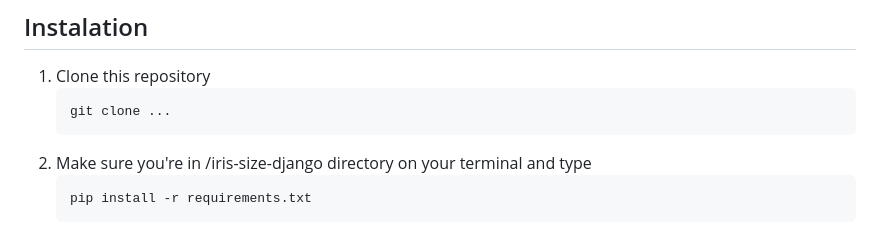
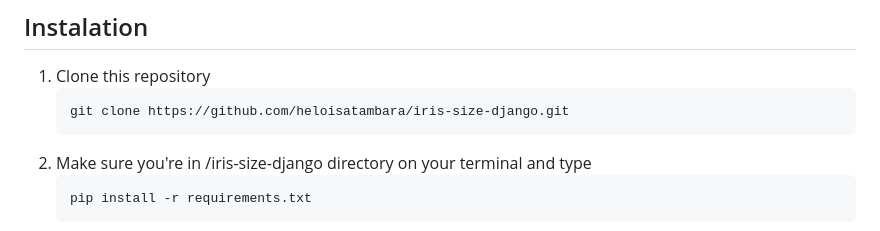
Before and after one commit to silveira42/iris-size-django, a Markdown page: README.md, the part around the change. Drawn GitHub-style.

````diff
--- a/README.md
+++ b/README.md
@@ -10,7 +10,7 @@ Some features will have better error handling in the future.
 ## Instalation
 1. Clone this repository
    ```
-   git clone ...
+   git clone https://github.com/heloisatambara/iris-size-django.git
    ```
 1. Make sure you're in /iris-size-django directory on your terminal and type
    ```
````
